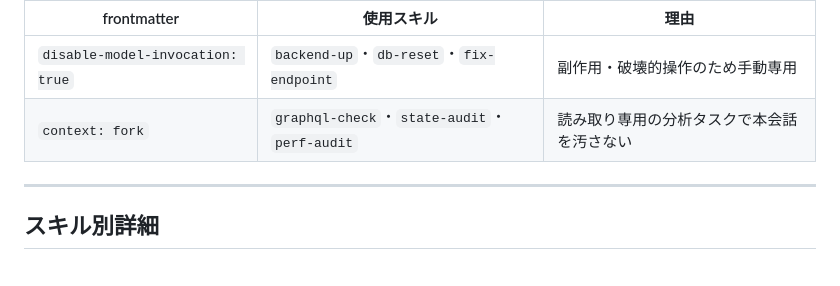
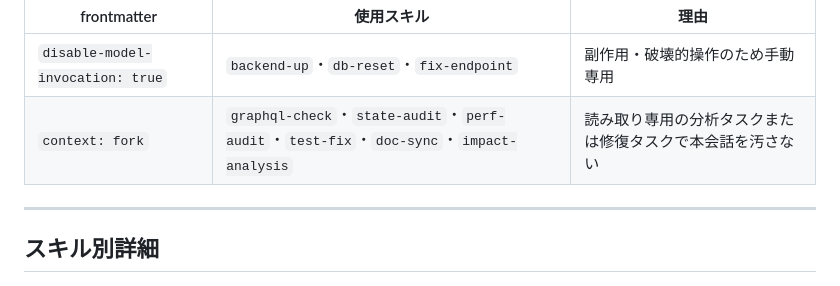
Before and after one commit to fumiyasac/travel_booking, a Markdown page: skill_guidance.md, the part around the change. Drawn GitHub-style.

Commit message:
docs: doc-sync で skill_guidance.md の context:fork スキル一覧を更新
test-fix / doc-sync / impact-analysis の3スキルが抜けていたため追記。

Co-Authored-By: Claude Sonnet 4.6 <noreply@anthropic.com>

```diff
--- a/skill_guidance.md
+++ b/skill_guidance.md
@@ -171,7 +171,7 @@ metadata:
 | frontmatter | 使用スキル | 理由 |
 |---|---|---|
 | `disable-model-invocation: true` | `backend-up`・`db-reset`・`fix-endpoint` | 副作用・破壊的操作のため手動専用 |
-| `context: fork` | `graphql-check`・`state-audit`・`perf-audit` | 読み取り専用の分析タスクで本会話を汚さない |
+| `context: fork` | `graphql-check`・`state-audit`・`perf-audit`・`test-fix`・`doc-sync`・`impact-analysis` | 読み取り専用の分析タスクまたは修復タスクで本会話を汚さない |
 
 ---
 
```
